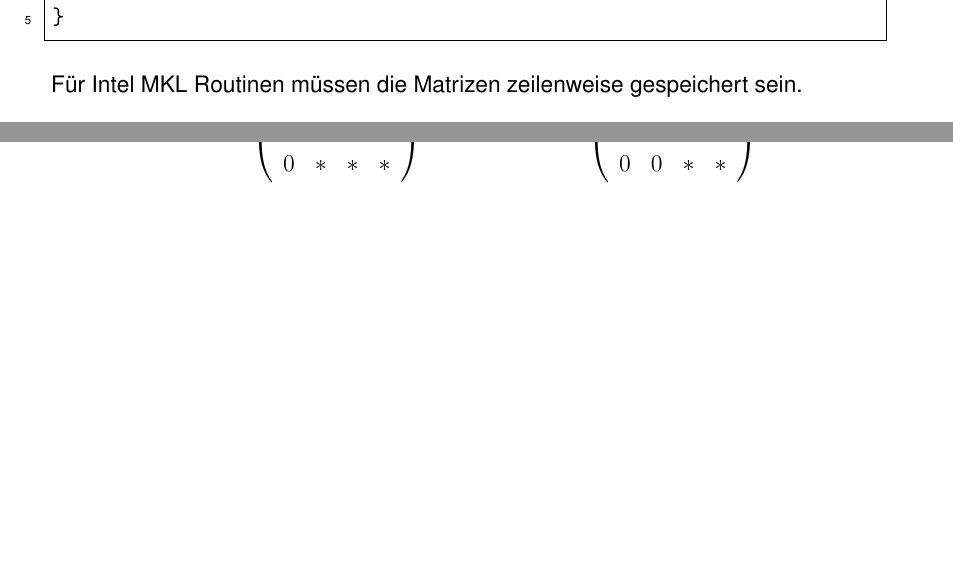
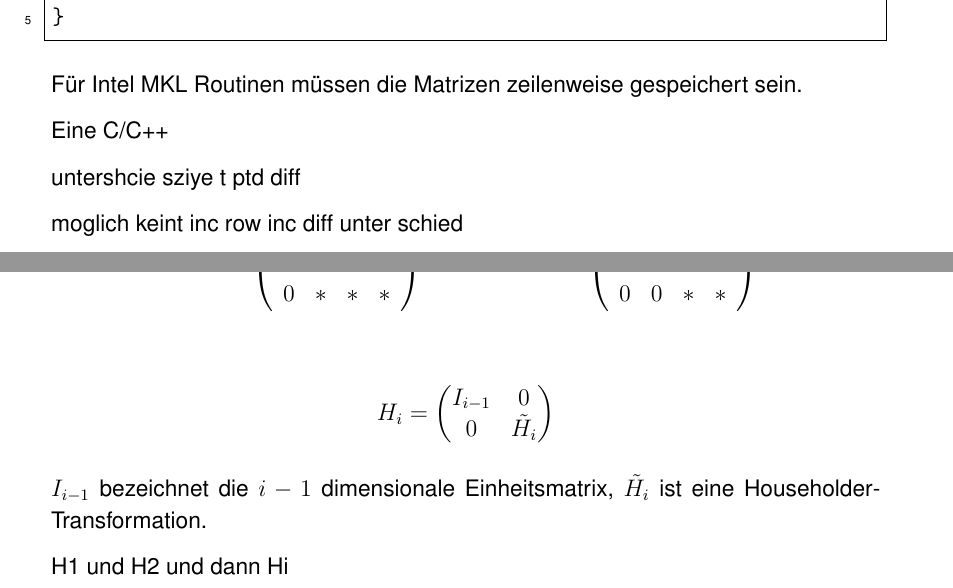
Before and after one commit to Flousen/Bachelorarbeit, a LaTeX book (BaFlorianKroetz.tex, which reads chapters/mkl.tex, chapters/qr.tex): two parts of pages 7 and 14 of 31 before the commit and two parts of pages 7 and 14 of 32 after it, joined at a grey line, cut so that both start at the same text, the shorter picture padded with empty space. Compiled offline with pdfLaTeX.

Commit message:
kommentare

```diff
--- a/chapters/mkl.tex
+++ b/chapters/mkl.tex
@@ -95,6 +95,12 @@ struct Matrix {
 
 Für Intel MKL Routinen müssen die Matrizen zeilenweise gespeichert sein.
 
+Eine C/C++
+
+untershcie sziye t ptd diff
+
+moglich keint inc row inc diff unter schied
+
 \newpage
 \section{Einige BLAS-Routinen}
 Im Folgenden werden einige BLAS-Routinen beschrieben, die bei der QR-Zerlegung benutzt werden.
--- a/chapters/qr.tex
+++ b/chapters/qr.tex
@@ -180,13 +184,15 @@ Fährt man nach diesem Schema immer weiter fort, entsteht eine obere Dreiecksmat
 	\right)
 \end{align*}
 
-%\begin{align*}
-%	H_i = \begin{pmatrix}
-%	I_{i-1} & 0\\
-%	0 & \tilde{H_i}
-%	\end{pmatrix}
-%\end{align*}
-%$I_{i-1}$ bezeichnet die $i-1$ dimensionale Einheitsmatrix, $\tilde{H_i}$ ist eine Householder-Transformation.
+\begin{align*}
+	H_i = \begin{pmatrix}
+	I_{i-1} & 0\\
+	0 & \tilde{H_i}
+	\end{pmatrix}
+\end{align*}
+$I_{i-1}$ bezeichnet die $i-1$ dimensionale Einheitsmatrix, $\tilde{H_i}$ ist eine Householder-Transformation.
+
+H1 und H2 und dann Hi
 
 So erhält man die Faktorisierung
 \begin{align*}
```
Also changed, not shown: BaFlorianKroetz.pdf, chapters/mkl.tex (4 more changed lines), chapters/qr.tex (14 more changed lines), 5 other files.
